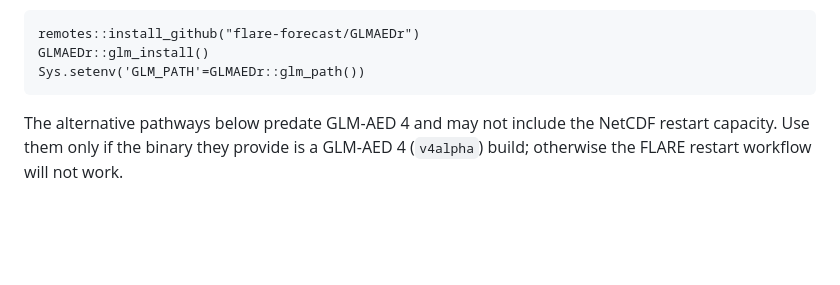
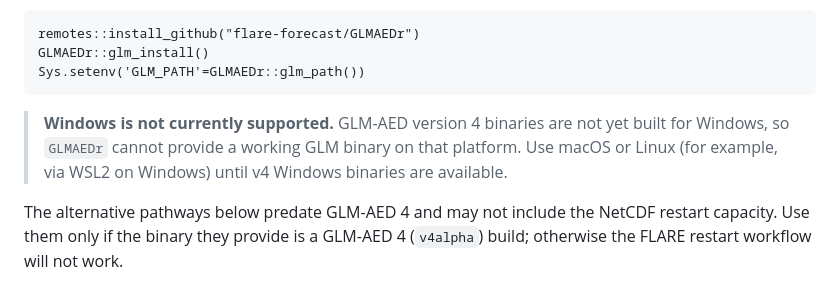
Before and after one commit to FLARE-forecast/FLAREr, a Markdown page: README.md, the part around the change. Rendered like a GitHub page; blank space fills up the shorter version.

````diff
--- a/README.md
+++ b/README.md
@@ -41,6 +41,8 @@ remotes::install_github("flare-forecast/GLMAEDr")
 GLMAEDr::glm_install()
 Sys.setenv('GLM_PATH'=GLMAEDr::glm_path())
 ```
+
+> **Windows is not currently supported.** GLM-AED version 4 binaries are not yet built for Windows, so `GLMAEDr` cannot provide a working GLM binary on that platform. Use macOS or Linux (for example, via WSL2 on Windows) until v4 Windows binaries are available.
 
 The alternative pathways below predate GLM-AED 4 and may not include the NetCDF restart capacity. Use them only if the binary they provide is a GLM-AED 4 (`v4alpha`) build; otherwise the FLARE restart workflow will not work.
 
````
Also changed, not shown: NEWS.md (+1 -0 lines).
